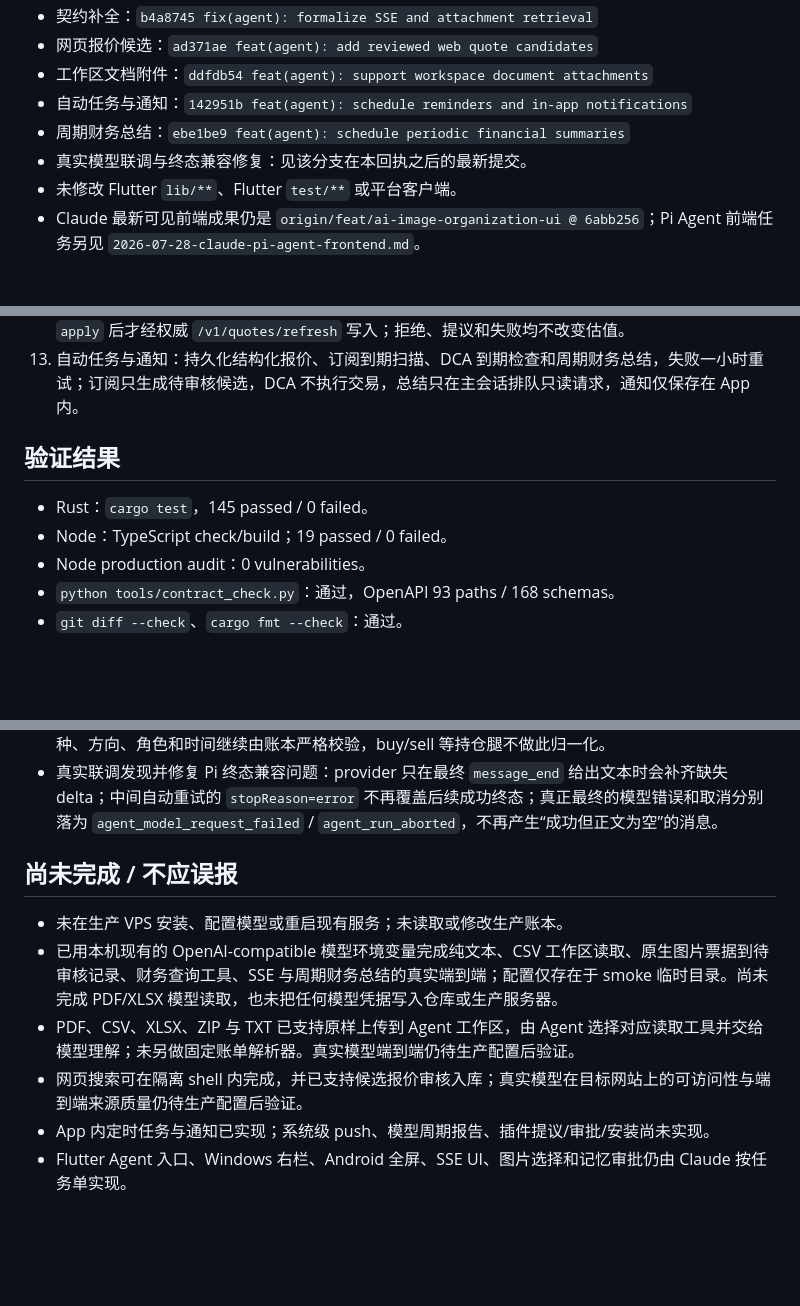
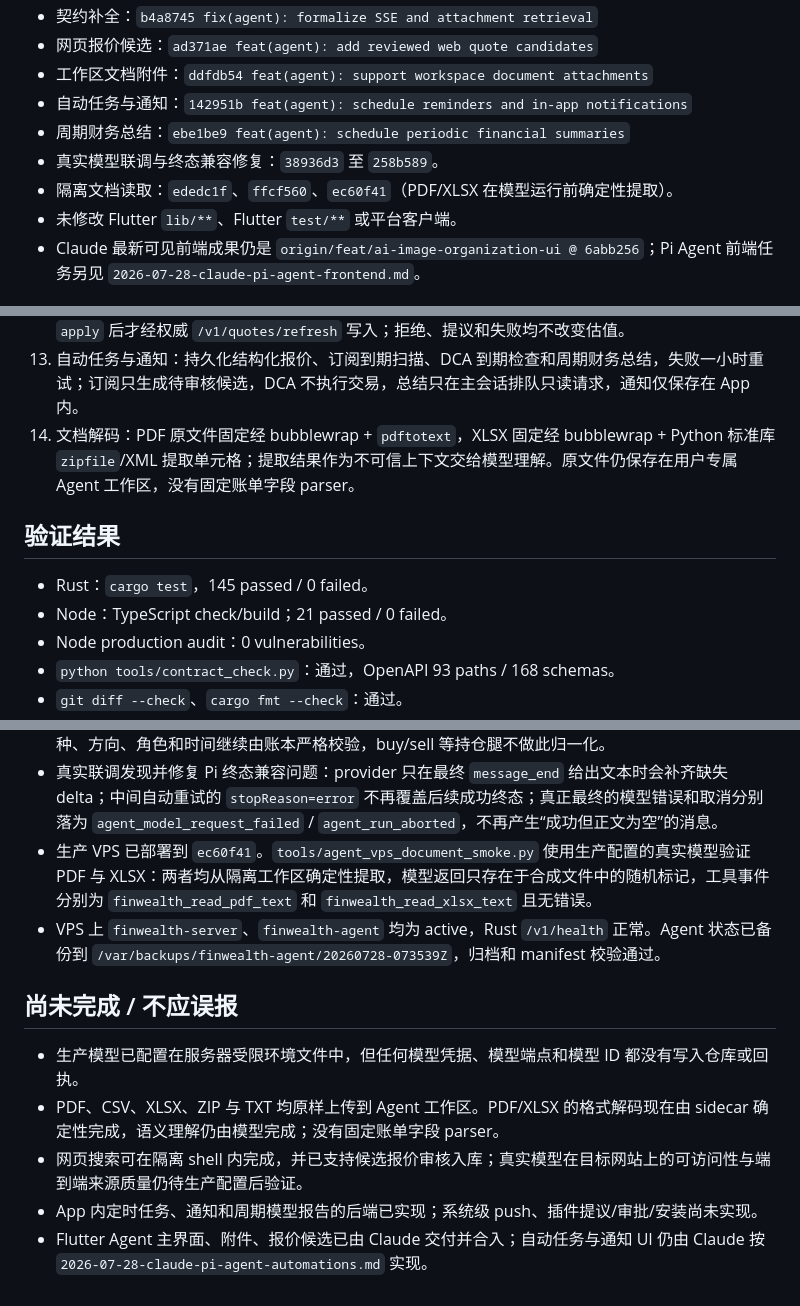
Before and after one commit to Faust7777777/wealth-ledger, a Markdown page: docs/handoffs/2026-07-28-pi-agent-backend-done.md, 3 parts joined by grey strips. Rendered like a GitHub page; blank space fills up the shorter version.

Commit message:
docs(agent): record production document verification

```diff
--- a/docs/handoffs/2026-07-28-pi-agent-backend-done.md
+++ b/docs/handoffs/2026-07-28-pi-agent-backend-done.md
@@ -12,7 +12,8 @@
 - 工作区文档附件：`ddfdb54 feat(agent): support workspace document attachments`
 - 自动任务与通知：`142951b feat(agent): schedule reminders and in-app notifications`
 - 周期财务总结：`ebe1be9 feat(agent): schedule periodic financial summaries`
-- 真实模型联调与终态兼容修复：见该分支在本回执之后的最新提交。
+- 真实模型联调与终态兼容修复：`38936d3` 至 `258b589`。
+- 隔离文档读取：`ededc1f`、`ffcf560`、`ec60f41`（PDF/XLSX 在模型运行前确定性提取）。
 - 未修改 Flutter `lib/**`、Flutter `test/**` 或平台客户端。
 - Claude 最新可见前端成果仍是 `origin/feat/ai-image-organization-ui @ 6abb256`；Pi Agent 前端任务另见 `2026-07-28-claude-pi-agent-frontend.md`。
 
@@ -31,11 +32,12 @@
 11. SSE 正式契约：OpenAPI 明确 `run.queued`、`run.started`、`message.delta`、tool 与结束事件字段，并规定 `after` / `Last-Event-ID` 的 cursor 续接语义。
 12. 网页报价候选：Agent 可把有来源和时间的网页报价/汇率保存为 `suggested`，只有用户调用审核接口 `apply` 后才经权威 `/v1/quotes/refresh` 写入；拒绝、提议和失败均不改变估值。
 13. 自动任务与通知：持久化结构化报价、订阅到期扫描、DCA 到期检查和周期财务总结，失败一小时重试；订阅只生成待审核候选，DCA 不执行交易，总结只在主会话排队只读请求，通知仅保存在 App 内。
+14. 文档解码：PDF 原文件固定经 bubblewrap + `pdftotext`，XLSX 固定经 bubblewrap + Python 标准库 `zipfile`/XML 提取单元格；提取结果作为不可信上下文交给模型理解。原文件仍保存在用户专属 Agent 工作区，没有固定账单字段 parser。
 
 ## 验证结果
 
 - Rust：`cargo test`，145 passed / 0 failed。
-- Node：TypeScript check/build；19 passed / 0 failed。
+- Node：TypeScript check/build；21 passed / 0 failed。
 - Node production audit：0 vulnerabilities。
 - `python tools/contract_check.py`：通过，OpenAPI 93 paths / 168 schemas。
 - `git diff --check`、`cargo fmt --check`：通过。
@@ -48,12 +50,13 @@
 - 同一 smoke 的 `-IncludeVisionAttachment -CreateVisionDraft` 已真实生成并上传含商户、时间和 CNY 88.20 的测试票据图。模型原生读取图片、查询临时账户并调用 `finwealth_propose_movement`；最终恰好生成 1 条 pending proposal，账户确认余额保持 100.00，测试全程不调用 approve/confirm。
 - 真实视觉联调发现模型会给纯现金 expense 分录附带多余 `instrumentId`。sidecar 现在只对 expense/fee/income/dividend/interest 这类纯现金提案确定性移除该可选字段；账户、金额、币种、方向、角色和时间继续由账本严格校验，buy/sell 等持仓腿不做此归一化。
 - 真实联调发现并修复 Pi 终态兼容问题：provider 只在最终 `message_end` 给出文本时会补齐缺失 delta；中间自动重试的 `stopReason=error` 不再覆盖后续成功终态；真正最终的模型错误和取消分别落为 `agent_model_request_failed` / `agent_run_aborted`，不再产生“成功但正文为空”的消息。
+- 生产 VPS 已部署到 `ec60f41`。`tools/agent_vps_document_smoke.py` 使用生产配置的真实模型验证 PDF 与 XLSX：两者均从隔离工作区确定性提取，模型返回只存在于合成文件中的随机标记，工具事件分别为 `finwealth_read_pdf_text` 和 `finwealth_read_xlsx_text` 且无错误。
+- VPS 上 `finwealth-server`、`finwealth-agent` 均为 active，Rust `/v1/health` 正常。Agent 状态已备份到 `/var/backups/finwealth-agent/20260728-073539Z`，归档和 manifest 校验通过。
 
 ## 尚未完成 / 不应误报
 
-- 未在生产 VPS 安装、配置模型或重启现有服务；未读取或修改生产账本。
-- 已用本机现有的 OpenAI-compatible 模型环境变量完成纯文本、CSV 工作区读取、原生图片票据到待审核记录、财务查询工具、SSE 与周期财务总结的真实端到端；配置仅存在于 smoke 临时目录。尚未完成 PDF/XLSX 模型读取，也未把任何模型凭据写入仓库或生产服务器。
-- PDF、CSV、XLSX、ZIP 与 TXT 已支持原样上传到 Agent 工作区，由 Agent 选择对应读取工具并交给模型理解；未另做固定账单解析器。真实模型端到端仍待生产配置后验证。
+- 生产模型已配置在服务器受限环境文件中，但任何模型凭据、模型端点和模型 ID 都没有写入仓库或回执。
+- PDF、CSV、XLSX、ZIP 与 TXT 均原样上传到 Agent 工作区。PDF/XLSX 的格式解码现在由 sidecar 确定性完成，语义理解仍由模型完成；没有固定账单字段 parser。
 - 网页搜索可在隔离 shell 内完成，并已支持候选报价审核入库；真实模型在目标网站上的可访问性与端到端来源质量仍待生产配置后验证。
-- App 内定时任务与通知已实现；系统级 push、模型周期报告、插件提议/审批/安装尚未实现。
-- Flutter Agent 入口、Windows 右栏、Android 全屏、SSE UI、图片选择和记忆审批仍由 Claude 按任务单实现。
+- App 内定时任务、通知和周期模型报告的后端已实现；系统级 push、插件提议/审批/安装尚未实现。
+- Flutter Agent 主界面、附件、报价候选已由 Claude 交付并合入；自动任务与通知 UI 仍由 Claude 按 `2026-07-28-claude-pi-agent-automations.md` 实现。
```
